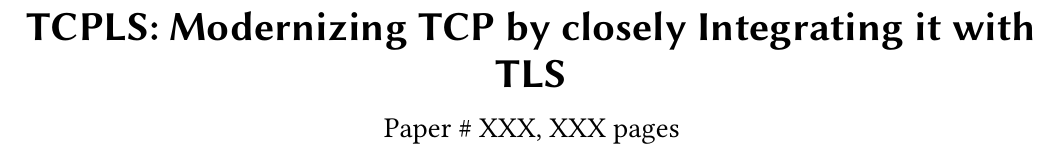
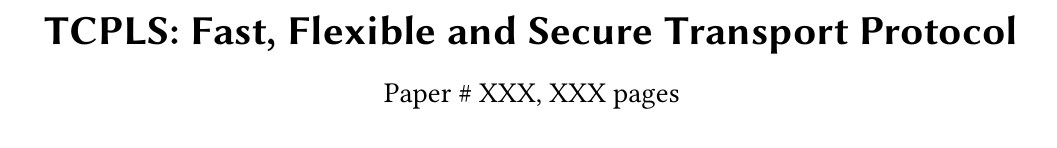
Before and after one commit to frochet/tcpls_conext21, a LaTeX paper (paper.tex): part of page 1 of 10, cut at the place of the change. Compiled offline with pdfLaTeX.

```diff
--- a/paper.tex
+++ b/paper.tex
@@ -61,7 +61,7 @@
 
 \begin{document}
 
-\title{TCPLS: Modernizing TCP by closely Integrating it with TLS}
+\title{TCPLS: Fast, Flexible and Secure Transport Protocol}
 %\titlenote{Produces the permission block, and copyright information}
 %\subtitle{Extended Abstract}
 
```
